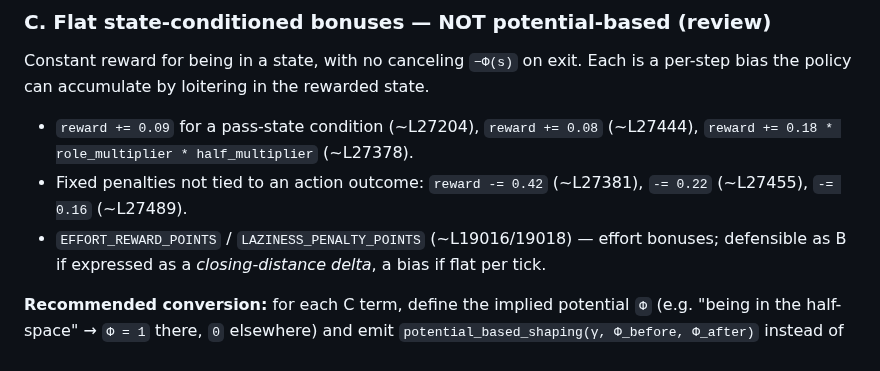
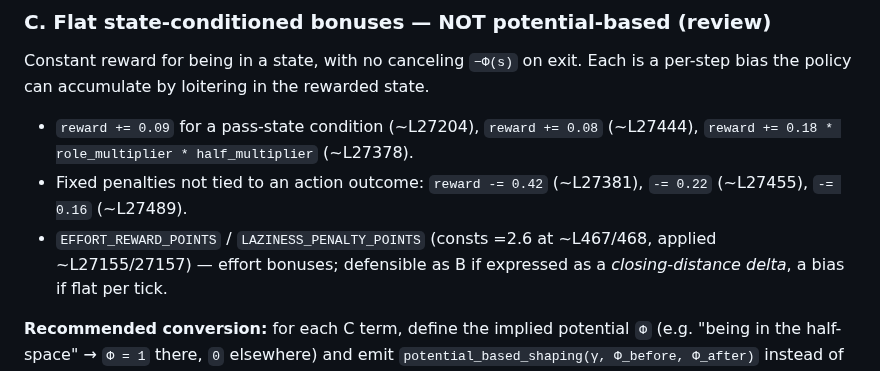
Before and after one commit to akrion-sim/akrion-soccer-engine-rs, a Markdown page: docs/reward-shaping-audit.md, the part around the change. Drawn GitHub-style.

Commit message:
claude autosave 2026-07-09T04:55:41Z

```diff
--- a/docs/reward-shaping-audit.md
+++ b/docs/reward-shaping-audit.md
@@ -43,7 +43,7 @@ is a per-step bias the policy can accumulate by loitering in the rewarded state.
   `reward += 0.18 * role_multiplier * half_multiplier` (~L27378).
 - Fixed penalties not tied to an action outcome: `reward -= 0.42` (~L27381),
   `-= 0.22` (~L27455), `-= 0.16` (~L27489).
-- `EFFORT_REWARD_POINTS` / `LAZINESS_PENALTY_POINTS` (~L19016/19018) — effort
+- `EFFORT_REWARD_POINTS` / `LAZINESS_PENALTY_POINTS` (consts =2.6 at ~L467/468, applied ~L27155/27157) — effort
   bonuses; defensible as B if expressed as a *closing-distance delta*, a bias if
   flat per tick.
 
```
